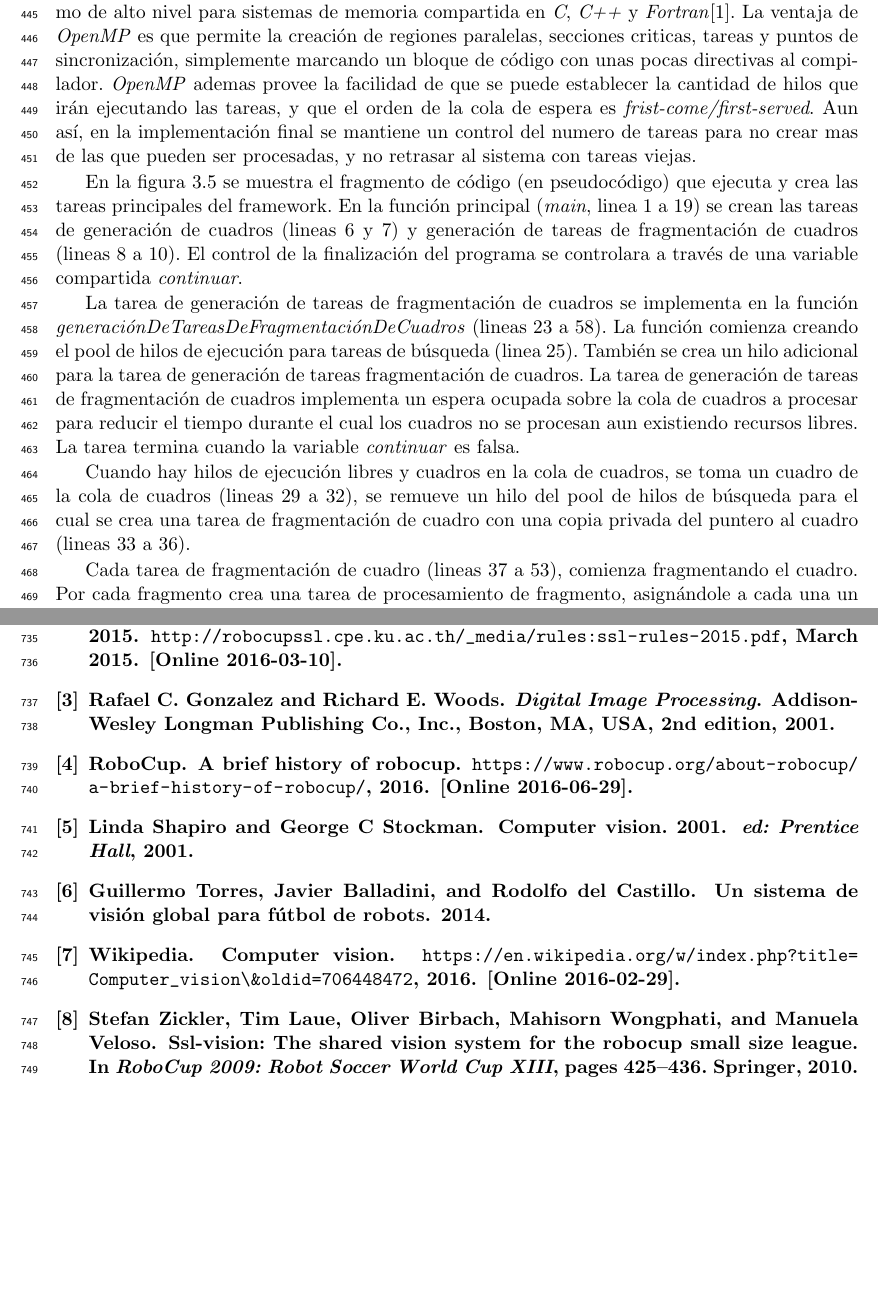
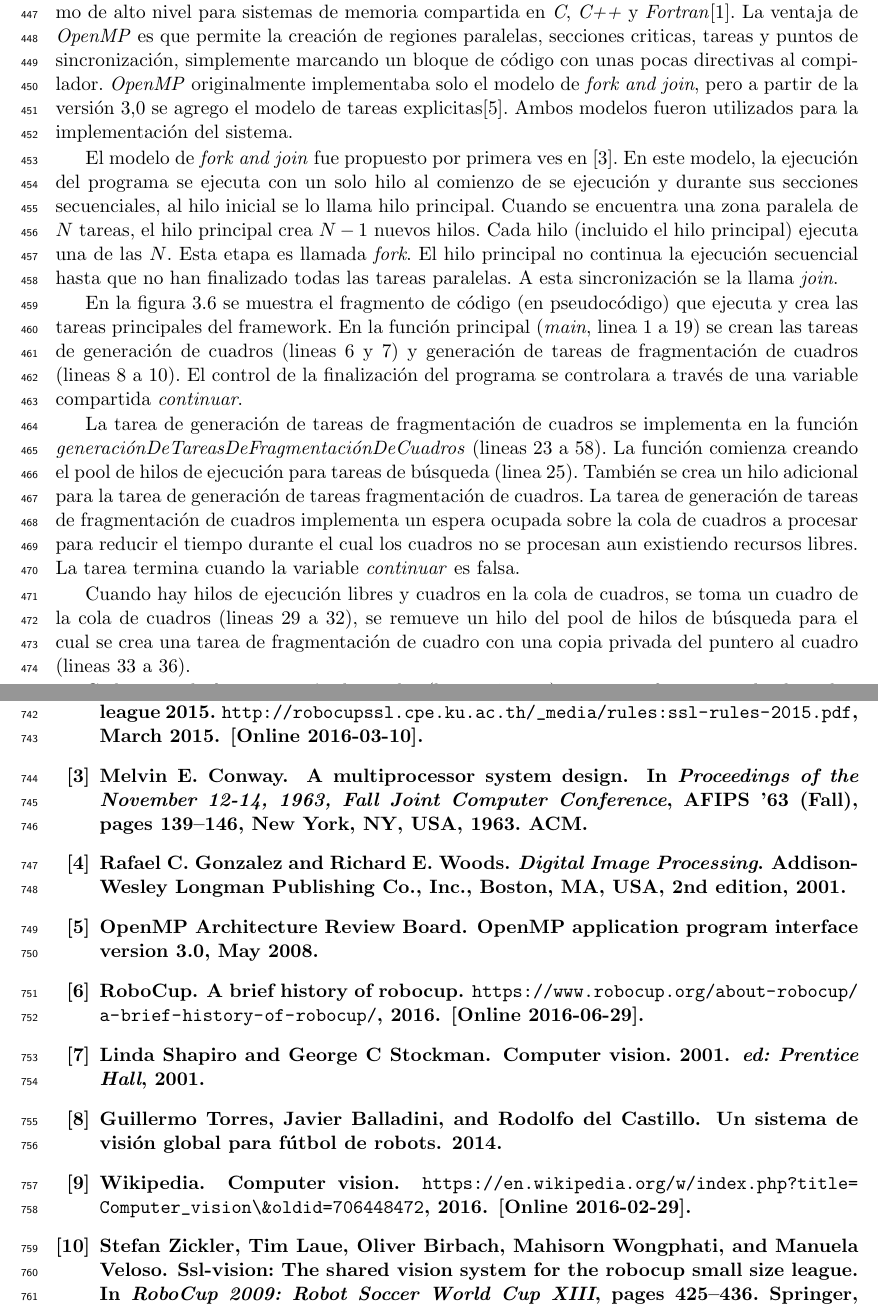
Before and after one commit to dracometallium/tesis-lic2, a LaTeX thesis (tesis.tex, which reads biblio.bib, tex/framework.tex): two parts of pages 23 and 49 of 49, joined at a grey line, cut so that both start at the same text, the shorter picture padded with empty space. Compiled offline with pdfLaTeX.

Commit message:
Agregando gráfico fork and join

```diff
--- a/biblio.bib
+++ b/biblio.bib
@@ -202,3 +202,14 @@
 	title = {Building cheap autonomous educational robots using obsolete technology},
 	year = {2006}
 }
+
+@inproceedings{
+	conway1963,
+	author = {Conway, Melvin E.},
+	title = {A Multiprocessor System Design},
+	booktitle = {Proceedings of the November 12-14, 1963, Fall Joint Computer Conference},
+	series = {AFIPS '63 (Fall)},
+	year = {1963},
+	location = {Las Vegas, Nevada},
+	pages = {139--146},
+	numpages = {8},
@@ -204,0 +220,12 @@
+	publisher = {ACM},
+	address = {New York, NY, USA},
+}
+
+@misc{
+	openmp08,
+	author = {{OpenMP Architecture Review Board}},
+	title = {{OpenMP} Application Program Interface Version 3.0},
+	month = may,
+	year = 2008,
+	url = {http://www.openmp.org/mp-documents/spec30.pdf}
+}
--- a/tex/framework.tex
+++ b/tex/framework.tex
@@ -204,23 +204,30 @@ tipo de división produce fragmentos con perímetros mayores, produciendo grande
 \section{Implementación del framework}
 
 El framework fue implementado en \emph{C++} con \emph{OpenMP} y está basado en
-plugins para facilitar su modificación en un ambiente educativo.
-La elección del lenguaje se debe principalmente a su eficiencia y paradigma.
-Dado que el sistema debe procesar los cuadros en tiempos acotados, la eficiencia
-es crucial, mientras que el paradigma orientado a objetos permite establecer
-fácilmente la interfaz de los plugins. El uso de \emph{OpenMP} permite la
-creación y control de hilos de ejecución y tareas de forma sencilla. Se
-utilizaron los plugins implementados en \cite{torres2014}, modificándolos para
-permitir su uso en un sistema paralelo.
+plugins para facilitar su modificación en un ambiente educativo.  La elección
+del lenguaje se debe principalmente a su eficiencia y paradigma.  Dado que el
+sistema debe procesar los cuadros en tiempos acotados, la eficiencia es crucial,
+mientras que el paradigma orientado a objetos permite establecer fácilmente la
+interfaz de los plugins. El uso de \emph{OpenMP} permite la creación y control
+de hilos de ejecución y tareas de forma sencilla. Se utilizaron los plugins
+implementados en \cite{torres2014}, modificándolos para permitir su uso en un
+sistema paralelo.
 
 \emph{OpenMP} es una API de bibliotecas y directivas al compilador para la
 definición de paralelismo de alto nivel para sistemas de memoria compartida en
 \emph{C}, \emph{C++} y \emph{Fortran}\cite{ompWeb}. La ventaja de \emph{OpenMP}
 es que permite la creación de regiones paralelas, secciones criticas, tareas y
 puntos de sincronización, simplemente marcando un bloque de código con unas
-pocas directivas al compilador. \emph{OpenMP} ademas provee la facilidad de que
-se puede establecer la cantidad de hilos que irán ejecutando las tareas, y que
-el orden de la cola de espera es \emph{frist-come/first-served}. Aun así, en la
-implementación final se mantiene un control del numero de tareas para no crear
-mas de las que pueden ser procesadas, y no retrasar al sistema con tareas
-viejas.
+pocas directivas al compilador. \emph{OpenMP} originalmente implementaba solo el
+modelo de \emph{fork and join}, pero a partir de la versión $3.0$ se agrego el
+modelo de tareas explicitas\cite{openmp08}. Ambos modelos fueron utilizados para
+la implementación del sistema.
+
+El modelo de \emph{fork and join} fue propuesto por primera ves en
+\cite{conway1963}. En este modelo, la ejecución del programa se ejecuta con un
+solo hilo al comienzo de se ejecución y durante sus secciones secuenciales, al hilo
+inicial se lo llama hilo principal. Cuando se encuentra una zona paralela de $N$
+tareas, el hilo principal crea $N-1$ nuevos hilos. Cada hilo (incluido el hilo
+principal) ejecuta una de las $N$. Esta etapa es llamada \emph{fork}. El hilo
+principal no continua la ejecución secuencial hasta que no han finalizado todas
+las tareas paralelas. A esta sincronización se la llama \emph{join}.
@@ -227,3 +241,9 @@ viejas.
+	\caption{Descripción original del modelo de \emph{fork and join}
+	presentado por Melvin Conway en 1963\cite{conway1963}.}
+
+	\label{conway}
+
+\end{figure}
 
 En la figura \ref{codigo} se muestra el fragmento de código (en pseudocódigo)
 que ejecuta y crea las tareas principales del framework. En la función principal
```
Also changed, not shown: img/conway.svg (added), biblio.bib (4 more changed lines), tex/framework.tex (7 more changed lines).
